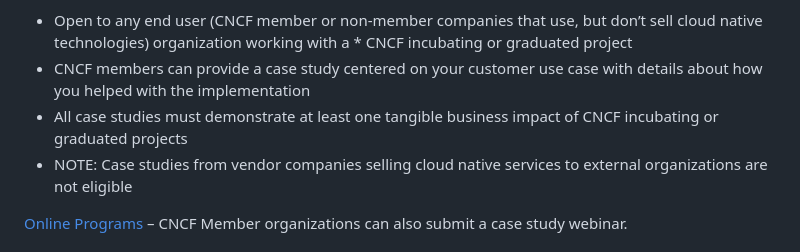
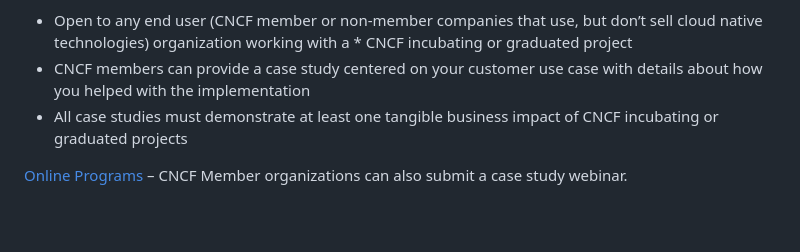
Before and after one commit to cncf/foundation, a Markdown page: policies-guidance/case-study-guidelines.md, the part around the change. GitHub-like rendering; blank space fills up the shorter version.

Commit message:
Update policies-guidance/case-study-guidelines.md
Deleting duplicate information.

Co-authored-by: Bill Mulligan <billmulligan516@gmail.com>
Signed-off-by: Audra Montenegro <107572090+AudMonte01@users.noreply.github.com>

```diff
--- a/policies-guidance/case-study-guidelines.md
+++ b/policies-guidance/case-study-guidelines.md
@@ -10,7 +10,6 @@ You’ve got great case studies. We want our ecosystem (and beyond) to hear abou
 * Open to any end user (CNCF member or non-member companies that use, but don’t sell cloud native technologies) organization working with a * CNCF incubating or graduated project
 * CNCF members can provide a case study centered on your customer use case with details about how you helped with the implementation
 * All case studies must demonstrate at least one tangible business impact of CNCF incubating or graduated projects
-* NOTE: Case studies from vendor companies selling cloud native services to external organizations are not eligible
 
 [Online Programs](https://github.com/cncf/foundation/blob/main/policies-guidance/online-programs-guidelines.md) – CNCF Member organizations can also submit a case study webinar.
 
```
